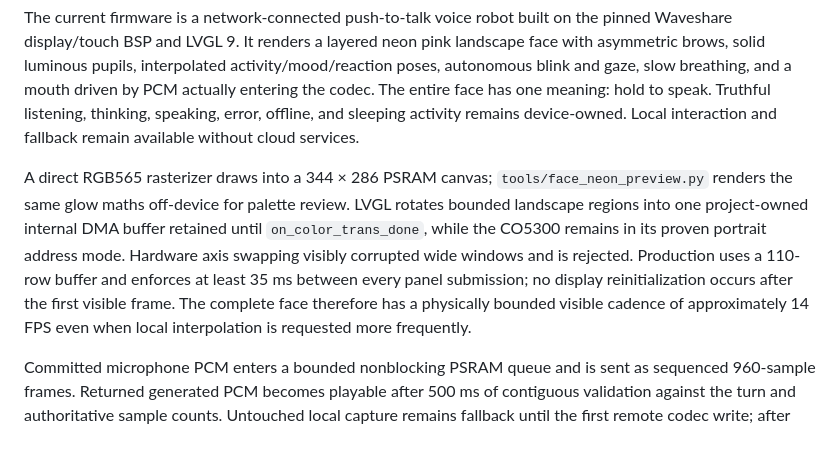
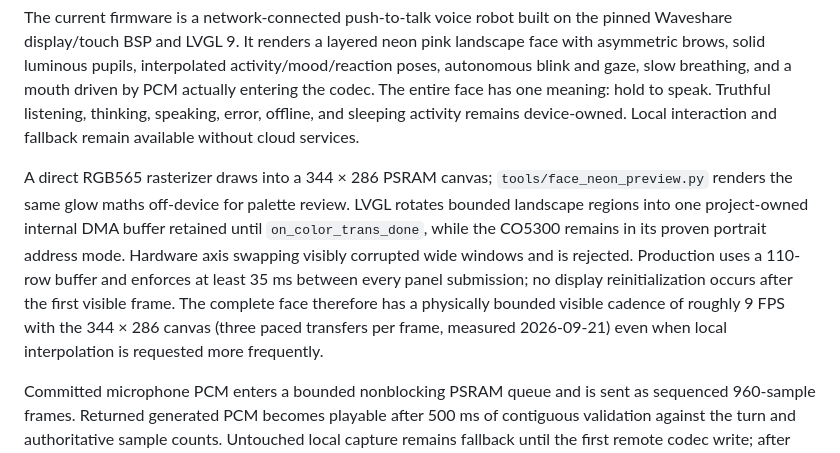
Before and after one commit to m-r0che/walle, a Markdown page: firmware/README.md, the part around the change. Rendered like a GitHub page.

```diff
--- a/firmware/README.md
+++ b/firmware/README.md
@@ -10,7 +10,7 @@ ESP-IDF firmware for the Waveshare ESP32-S3-Touch-AMOLED-1.8 V2.
 
 The current firmware is a network-connected push-to-talk voice robot built on the pinned Waveshare display/touch BSP and LVGL 9. It renders a layered neon pink landscape face with asymmetric brows, solid luminous pupils, interpolated activity/mood/reaction poses, autonomous blink and gaze, slow breathing, and a mouth driven by PCM actually entering the codec. The entire face has one meaning: hold to speak. Truthful listening, thinking, speaking, error, offline, and sleeping activity remains device-owned. Local interaction and fallback remain available without cloud services.
 
-A direct RGB565 rasterizer draws into a 344 × 286 PSRAM canvas; `tools/face_neon_preview.py` renders the same glow maths off-device for palette review. LVGL rotates bounded landscape regions into one project-owned internal DMA buffer retained until `on_color_trans_done`, while the CO5300 remains in its proven portrait address mode. Hardware axis swapping visibly corrupted wide windows and is rejected. Production uses a 110-row buffer and enforces at least 35 ms between every panel submission; no display reinitialization occurs after the first visible frame. The complete face therefore has a physically bounded visible cadence of approximately 14 FPS even when local interpolation is requested more frequently.
+A direct RGB565 rasterizer draws into a 344 × 286 PSRAM canvas; `tools/face_neon_preview.py` renders the same glow maths off-device for palette review. LVGL rotates bounded landscape regions into one project-owned internal DMA buffer retained until `on_color_trans_done`, while the CO5300 remains in its proven portrait address mode. Hardware axis swapping visibly corrupted wide windows and is rejected. Production uses a 110-row buffer and enforces at least 35 ms between every panel submission; no display reinitialization occurs after the first visible frame. The complete face therefore has a physically bounded visible cadence of roughly 9 FPS with the 344 × 286 canvas (three paced transfers per frame, measured 2026-09-21) even when local interpolation is requested more frequently.
 
 Committed microphone PCM enters a bounded nonblocking PSRAM queue and is sent as sequenced 960-sample frames. Returned generated PCM becomes playable after 500 ms of contiguous validation against the turn and authoritative sample counts. Untouched local capture remains fallback until the first remote codec write; after remote playback owns the speaker, a fault stops rather than mixing sources. The QMI8658 is sampled at low priority for meaningful movement only: after 60 seconds of idle stillness the local face sleeps with drifting `Z`s, and motion or touch wakes it without changing network/session ownership.
 
```
Also changed, not shown: docs/diagnostics/neon-pink-face-candidate.md (+24 -8 lines).
